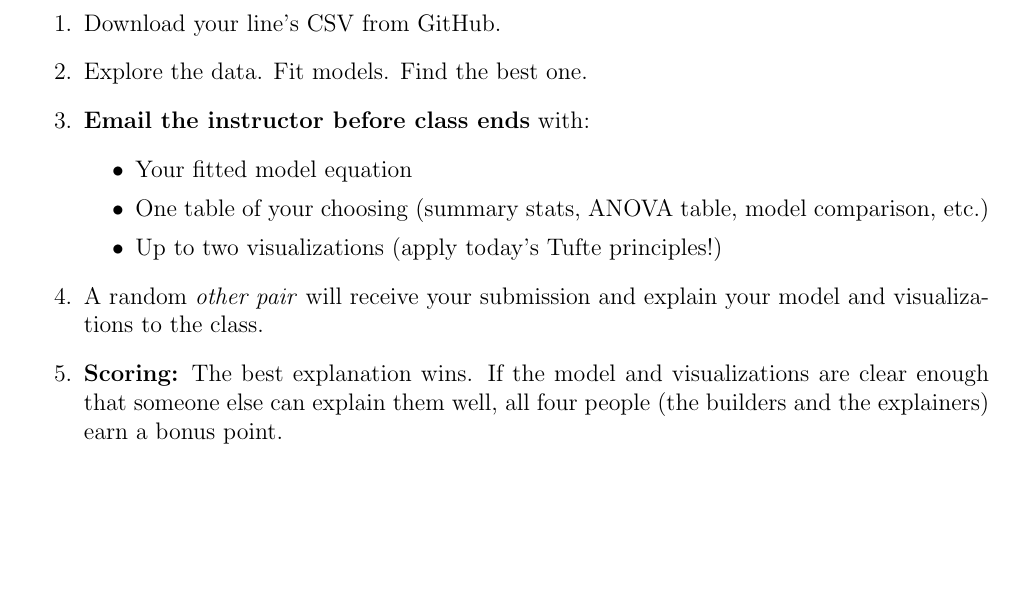
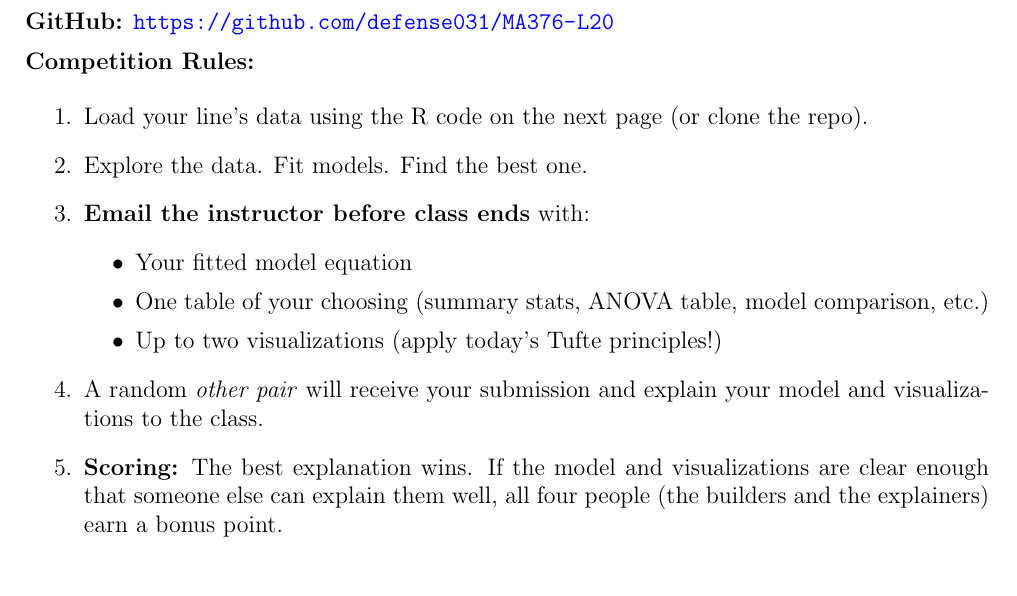
Before and after one commit to defense031/MA376-L20, a LaTeX document (L20_Quantitative_Interactions.tex): part of page 5 of 7, cut at the place of the change, the shorter picture padded with empty space. Compiled offline with pdfLaTeX.

Commit message:
Update boardsheet with GitHub URL

```diff
--- a/L20_Quantitative_Interactions.tex
+++ b/L20_Quantitative_Interactions.tex
@@ -314,10 +314,15 @@ A factory has 8 production lines. Management collected data on 6 process variabl
 \newpage
 
 \noindent
+\textbf{GitHub:} \url{https://github.com/defense031/MA376-L20}
+
+\vspace{0.2cm}
+
+\noindent
 \textbf{Competition Rules:}
 
 \begin{enumerate}
-    \item Download your line's CSV from GitHub.
+    \item Load your line's data using the R code on the next page (or clone the repo).
     \item Explore the data. Fit models. Find the best one.
     \item \textbf{Email the instructor before class ends} with:
     \begin{itemize}
```
